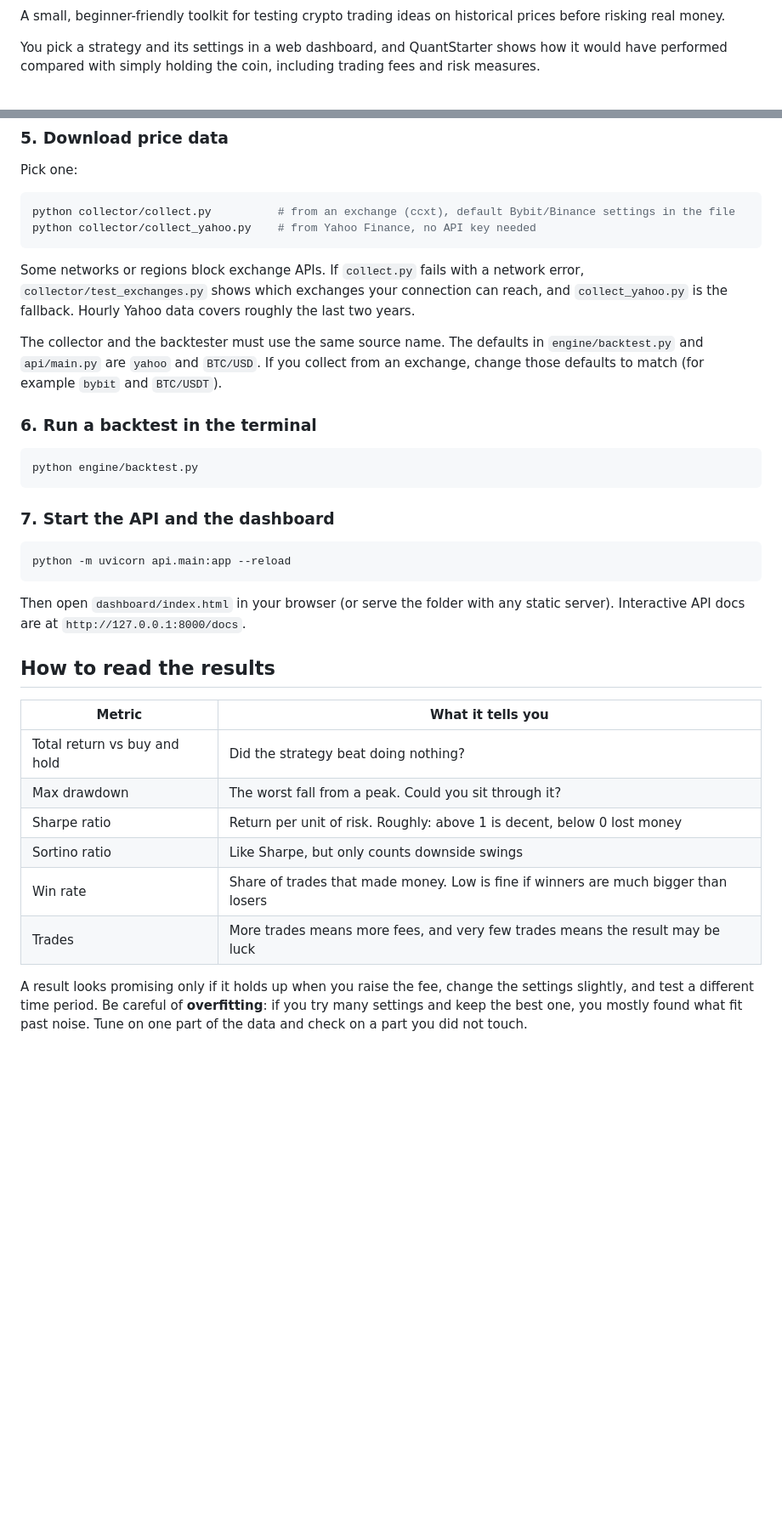
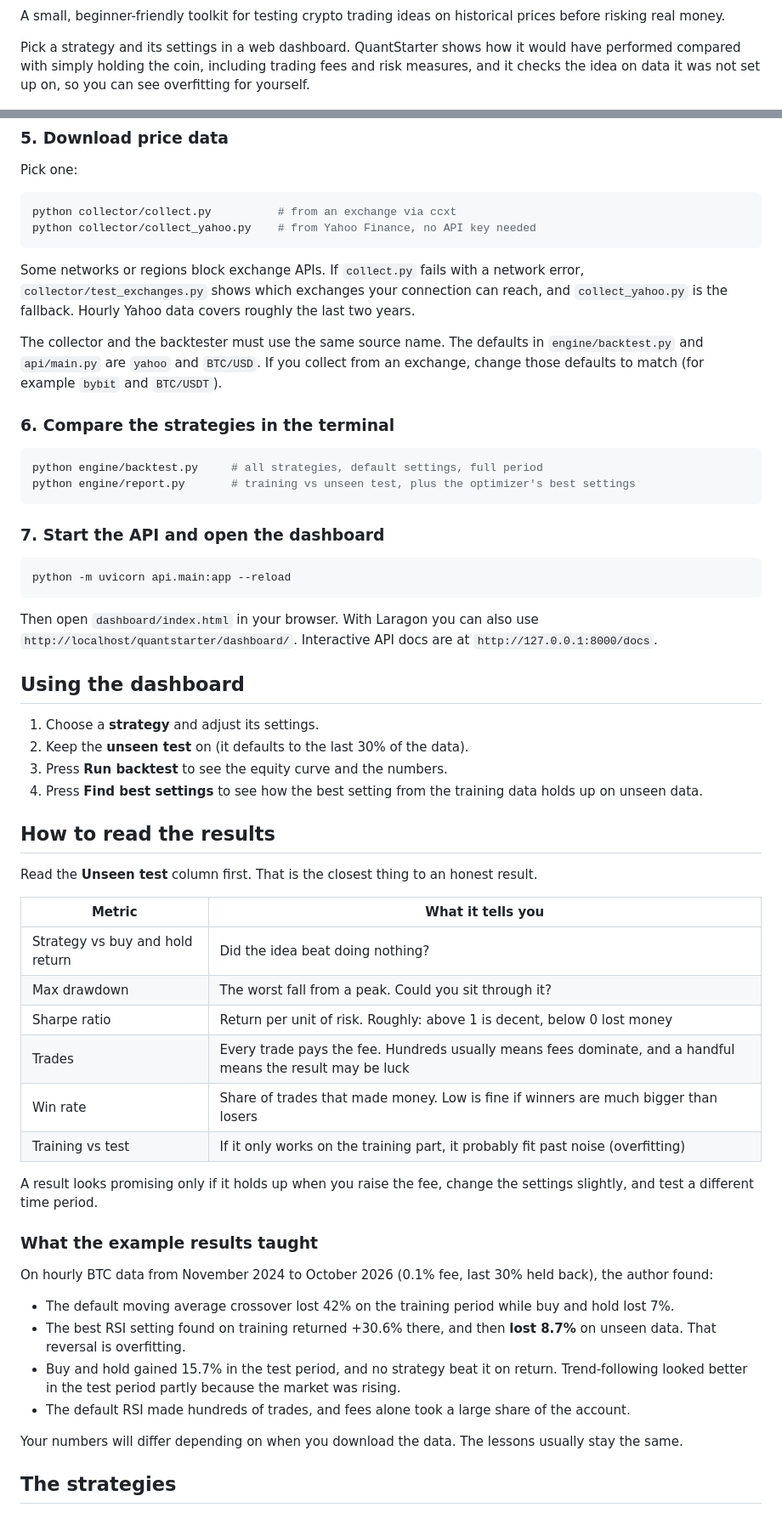
Before and after one commit to Vandergils/quantstarter, a Markdown page: README.md, 2 parts joined by grey strips. Shown at 85% size. Drawn GitHub-style; blank space fills up the shorter version.

````diff
--- a/README.md
+++ b/README.md
@@ -3,7 +5,7 @@
 
 A small, beginner-friendly toolkit for testing crypto trading ideas on historical prices before risking real money.
 
-You pick a strategy and its settings in a web dashboard, and QuantStarter shows how it would have performed compared with simply holding the coin, including trading fees and risk measures.
+Pick a strategy and its settings in a web dashboard. QuantStarter shows how it would have performed compared with simply holding the coin, including trading fees and risk measures, and it checks the idea on data it was not set up on, so you can see overfitting for yourself.
 
 ![Dashboard screenshot](docs/screenshot.png)
 
@@ -79,7 +93,7 @@ python -m pip install -r requirements.txt
 Pick one:
 
 ```bash
-python collector/collect.py          # from an exchange (ccxt), default Bybit/Binance settings in the file
+python collector/collect.py          # from an exchange via ccxt
 python collector/collect_yahoo.py    # from Yahoo Finance, no API key needed
 ```
 
@@ -87,29 +101,53 @@ Some networks or regions block exchange APIs. If `collect.py` fails with a netwo
 
 The collector and the backtester must use the same source name. The defaults in `engine/backtest.py` and `api/main.py` are `yahoo` and `BTC/USD`. If you collect from an exchange, change those defaults to match (for example `bybit` and `BTC/USDT`).
 
-### 6. Run a backtest in the terminal
+### 6. Compare the strategies in the terminal
 
 ```bash
-python engine/backtest.py
+python engine/backtest.py     # all strategies, default settings, full period
+python engine/report.py       # training vs unseen test, plus the optimizer's best settings
 ```
 
-### 7. Start the API and the dashboard
+### 7. Start the API and open the dashboard
 
 ```bash
 python -m uvicorn api.main:app --reload
 ```
 
-Then open `dashboard/index.html` in your browser (or serve the folder with any static server). Interactive API docs are at `http://127.0.0.1:8000/docs`.
+Then open `dashboard/index.html` in your browser. With Laragon you can also use `http://localhost/quantstarter/dashboard/`. Interactive API docs are at `http://127.0.0.1:8000/docs`.
+
+## Using the dashboard
+
+1. Choose a **strategy** and adjust its settings.
+2. Keep the **unseen test** on (it defaults to the last 30% of the data).
+3. Press **Run backtest** to see the equity curve and the numbers.
+4. Press **Find best settings** to see how the best setting from the training data holds up on unseen data.
 
 ## How to read the results
 
+Read the **Unseen test** column first. That is the closest thing to an honest result.
+
 | Metric | What it tells you |
 |---|---|
-| Total return vs buy and hold | Did the strategy beat doing nothing? |
+| Strategy vs buy and hold return | Did the idea beat doing nothing? |
 | Max drawdown | The worst fall from a peak. Could you sit through it? |
 | Sharpe ratio | Return per unit of risk. Roughly: above 1 is decent, below 0 lost money |
-| Sortino ratio | Like Sharpe, but only counts downside swings |
+| Trades | Every trade pays the fee. Hundreds usually means fees dominate, and a handful means the result may be luck |
 | Win rate | Share of trades that made money. Low is fine if winners are much bigger than losers |
-| Trades | More trades means more fees, and very few trades means the result may be luck |
+| Training vs test | If it only works on the training part, it probably fit past noise (overfitting) |
 
-A result looks promising only if it holds up when you raise the fee, change the settings slightly, and test a different time period. Be careful of **overfitting**: if you try many settings and keep the best one, you mostly found what fit past noise. Tune on one part of the data and check on a part you did not touch.
+A result looks promising only if it holds up when you raise the fee, change the settings slightly, and test a different time period.
+
+### What the example results taught
+
+On hourly BTC data from November 2024 to October 2026 (0.1% fee, last 30% held back), the author found:
+
+- The default moving average crossover lost 42% on the training period while buy and hold lost 7%.
+- The best RSI setting found on training returned +30.6% there, and then **lost 8.7%** on unseen data. That reversal is overfitting.
+- Buy and hold gained 15.7% in the test period, and no strategy beat it on return. Trend-following looked better in the test period partly because the market was rising.
+- The default RSI made hundreds of trades, and fees alone took a large share of the account.
+
+Your numbers will differ depending on when you download the data. The lessons usually stay the same.
+
+## The strategies
+
````
Also changed, not shown: other parts of README.md (+98 -45 lines).
